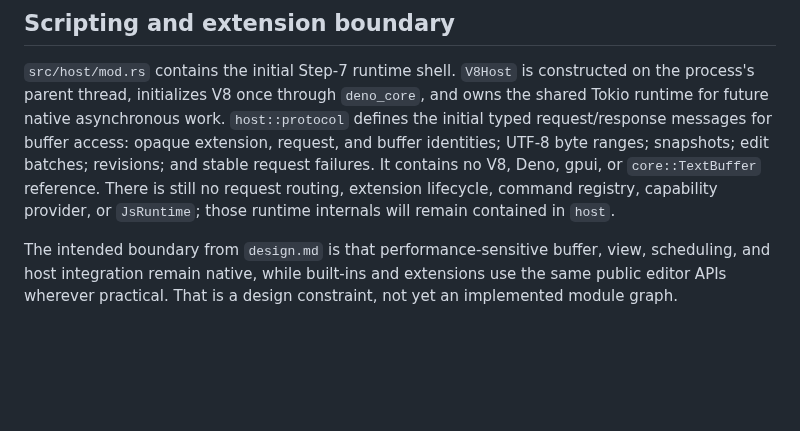
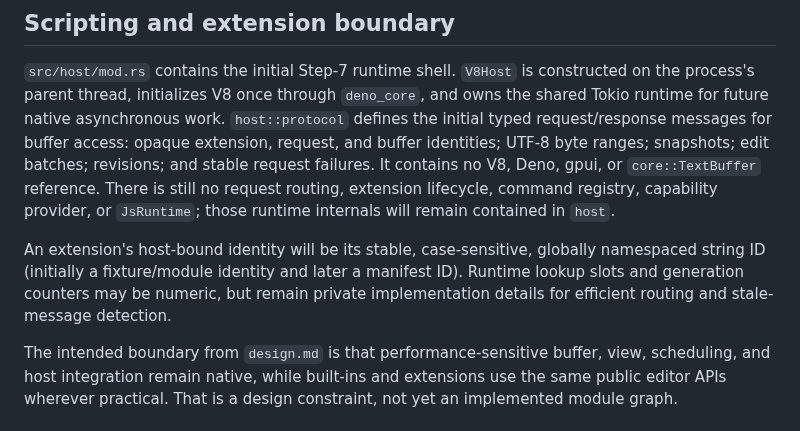
Before and after one commit to andreabergia/knot-editor, a Markdown page: docs/architecture.md, the part around the change. GitHub-like rendering; blank space fills up the shorter version.

Commit message:
Document extension identity boundary

```diff
--- a/docs/architecture.md
+++ b/docs/architecture.md
@@ -227,6 +227,12 @@ contains no V8, Deno, gpui, or `core::TextBuffer` reference. There is still no
 request routing, extension lifecycle, command registry, capability provider,
 or `JsRuntime`; those runtime internals will remain contained in `host`.
 
+An extension's host-bound identity will be its stable, case-sensitive,
+globally namespaced string ID (initially a fixture/module identity and later a
+manifest ID). Runtime lookup slots and generation counters may be numeric, but
+remain private implementation details for efficient routing and stale-message
+detection.
+
 The intended boundary from `design.md` is that performance-sensitive buffer,
 view, scheduling, and host integration remain native, while built-ins and
 extensions use the same public editor APIs wherever practical. That is a
```
